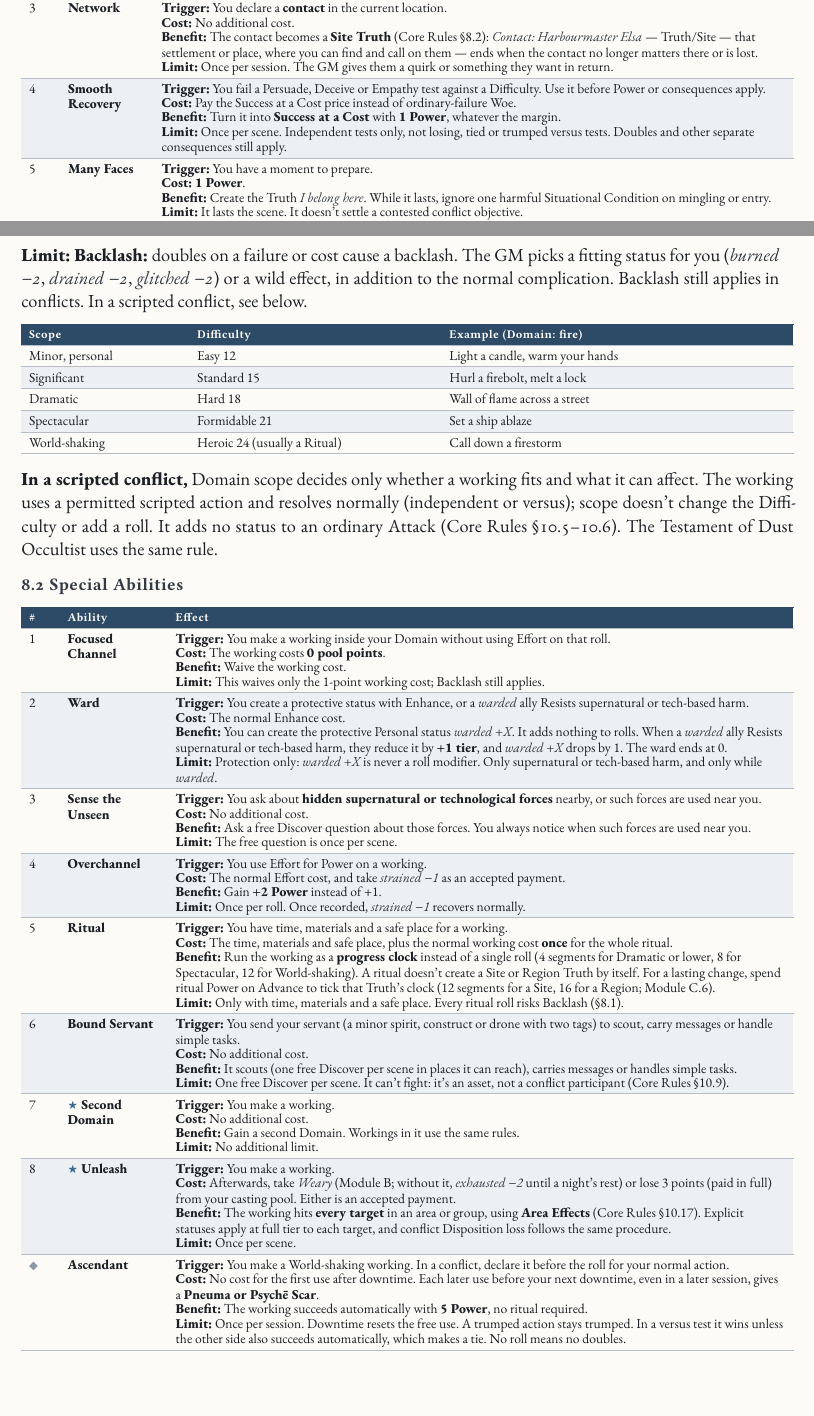
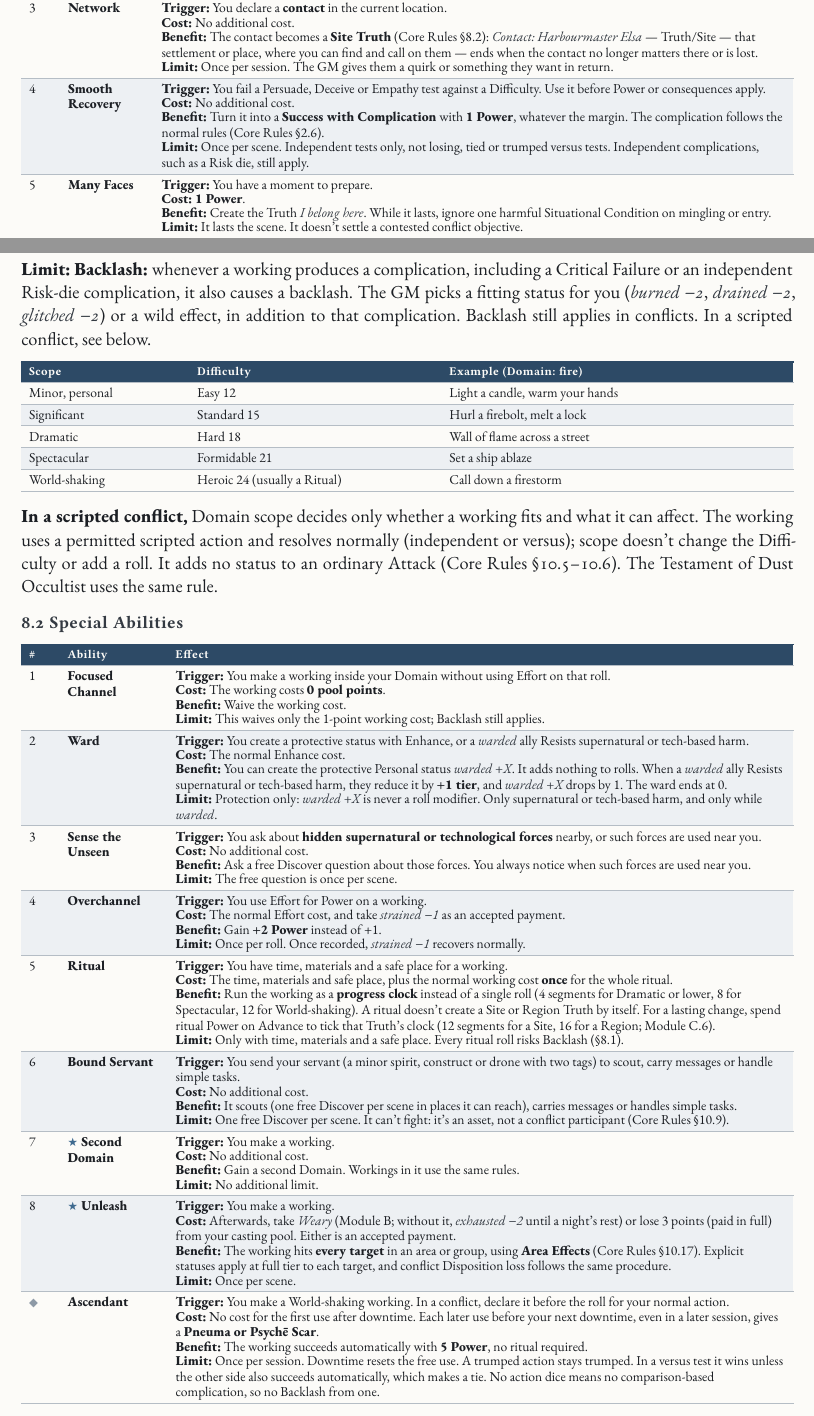
Before and after one commit to SkroxiousDM/2d12GameSystem, a Typst document (docs/2d12System/the-2d12-system-v2-core-rulebook.typ, which reads docs/2d12System/chapter-5.6-interlocutor.typ, docs/2d12System/chapter-5.8-adept.typ): two parts of pages 123 and 129 of 176, joined at a grey line, cut so that both start at the same text. Compiled offline with Typst 0.15; a missing font is replaced by an installed copy or a similar font.

Commit message:
feat(playbooks): replace doubles and Success at a Cost in Adept and Interlocutor abilities
Adept: Backlash triggers on any complication from a working; the Ascendant note no longer refers to doubles.
Interlocutor: Smooth Recovery turns a failed test into a Success with Complication for 1 Power at no extra cost.
Preserve all other playbook text, labels, playtest comments.
Incomplete checkpoint: remaining playbook and focus files still require integration.
No successful Typst build or rendered-page validation is claimed.

Co-authored-by: Perplexity <noreply@perplexity.ai>

```diff
--- a/docs/2d12System/chapter-5.6-interlocutor.typ
+++ b/docs/2d12System/chapter-5.6-interlocutor.typ
@@ -81,9 +81,9 @@
     )],
     [4], [#strong[Smooth Recovery];], [#ability(
       trigger: [You fail a Persuade, Deceive or Empathy test against a Difficulty. Use it before Power or consequences apply.],
-      cost: [Pay the Success at a Cost price instead of ordinary-failure Woe.],
-      benefit: [Turn it into #strong[Success at a Cost] with #strong[1 Power], whatever the margin.],
-      limit: [Once per scene. Independent tests only, not losing, tied or trumped versus tests. Doubles and other separate consequences still apply.],
+      cost: [No additional cost.],
+      benefit: [Turn it into a #strong[Success with Complication] with #strong[1 Power], whatever the margin. The complication follows the normal rules (Core Rules @core-doubles).],
+      limit: [Once per scene. Independent tests only, not losing, tied or trumped versus tests. Independent complications, such as a Risk die, still apply.],
     )],
     [5], [#strong[Many Faces];], [#ability(
       trigger: [You have a moment to prepare.],
--- a/docs/2d12System/chapter-5.8-adept.typ
+++ b/docs/2d12System/chapter-5.8-adept.typ
@@ -63,7 +63,7 @@
   trigger: [You attempt a #strong[working]: an effect within your Domain.],
   cost: [#strong[1 point] from Pneuma (Arcana) or Psychē (Tech), plus any Effort.],
   benefit: [Attempt any effect in your Domain with your anchor skill, at the Difficulty the GM sets by scope (below). Your Domain counts as a relevant tag on workings, supplying Tag Power (inside the +2 cap).],
-  limit: [#strong[Backlash:] doubles on a failure or cost cause a backlash. The GM picks a fitting status for you (#emph[burned −2], #emph[drained −2], #emph[glitched −2]) or a wild effect, in addition to the normal complication. Backlash still applies in conflicts. In a scripted conflict, see below.],
+  limit: [#strong[Backlash:] whenever a working produces a complication, including a Critical Failure or an independent Risk-die complication, it also causes a backlash. The GM picks a fitting status for you (#emph[burned −2], #emph[drained −2], #emph[glitched −2]) or a wild effect, in addition to that complication. Backlash still applies in conflicts. In a scripted conflict, see below.],
 )
 
 #figure(
@@ -144,7 +144,7 @@
       trigger: [You make a World-shaking working. In a conflict, declare it before the roll for your normal action.],
       cost: [No cost for the first use after downtime. Each later use before your next downtime, even in a later session, gives a #strong[Pneuma or Psychē Scar].],
       benefit: [The working succeeds automatically with #strong[5 Power], no ritual required.],
-      limit: [Once per session. Downtime resets the free use. A trumped action stays trumped. In a versus test it wins unless the other side also succeeds automatically, which makes a tie. No roll means no doubles.],
+      limit: [Once per session. Downtime resets the free use. A trumped action stays trumped. In a versus test it wins unless the other side also succeeds automatically, which makes a tie. No action dice means no comparison-based complication, so no Backlash from one.],
     )],
   )]
   , kind: table
```
